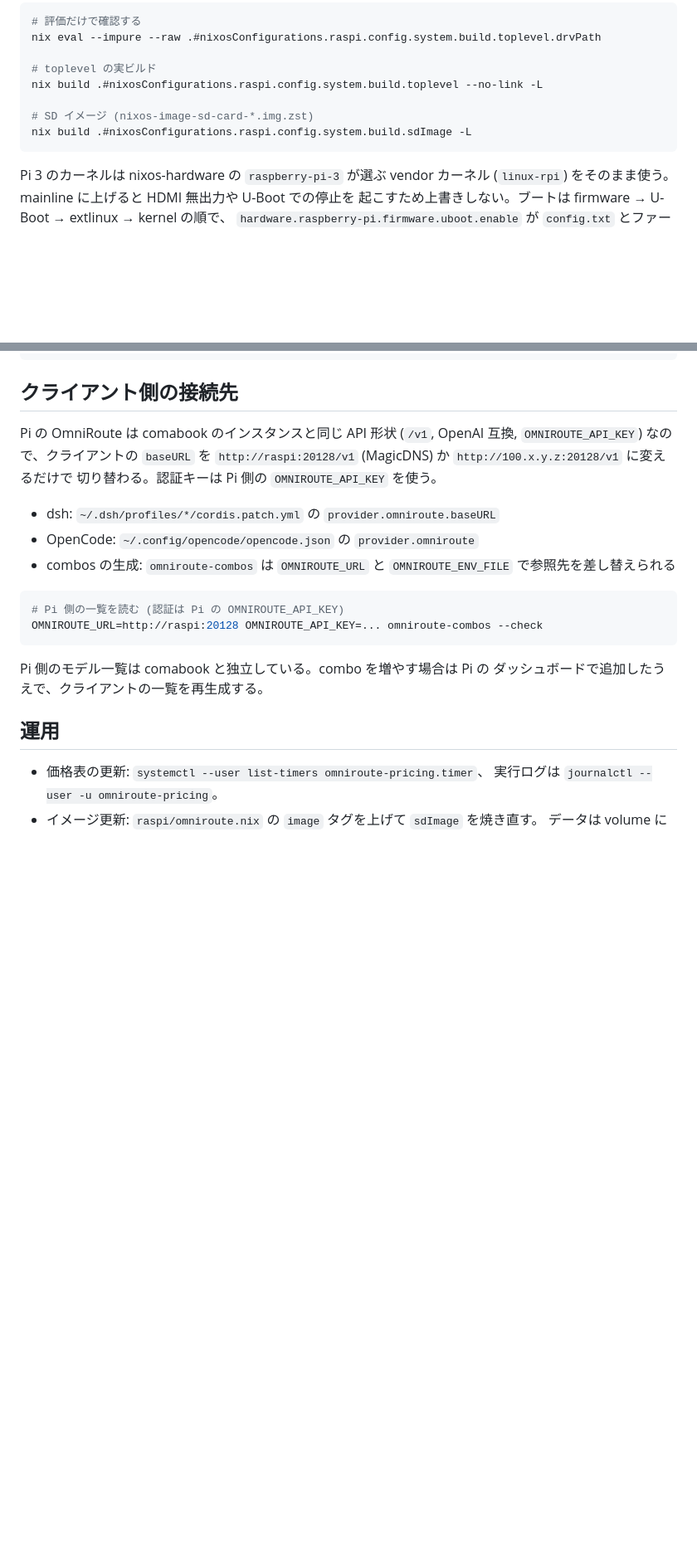
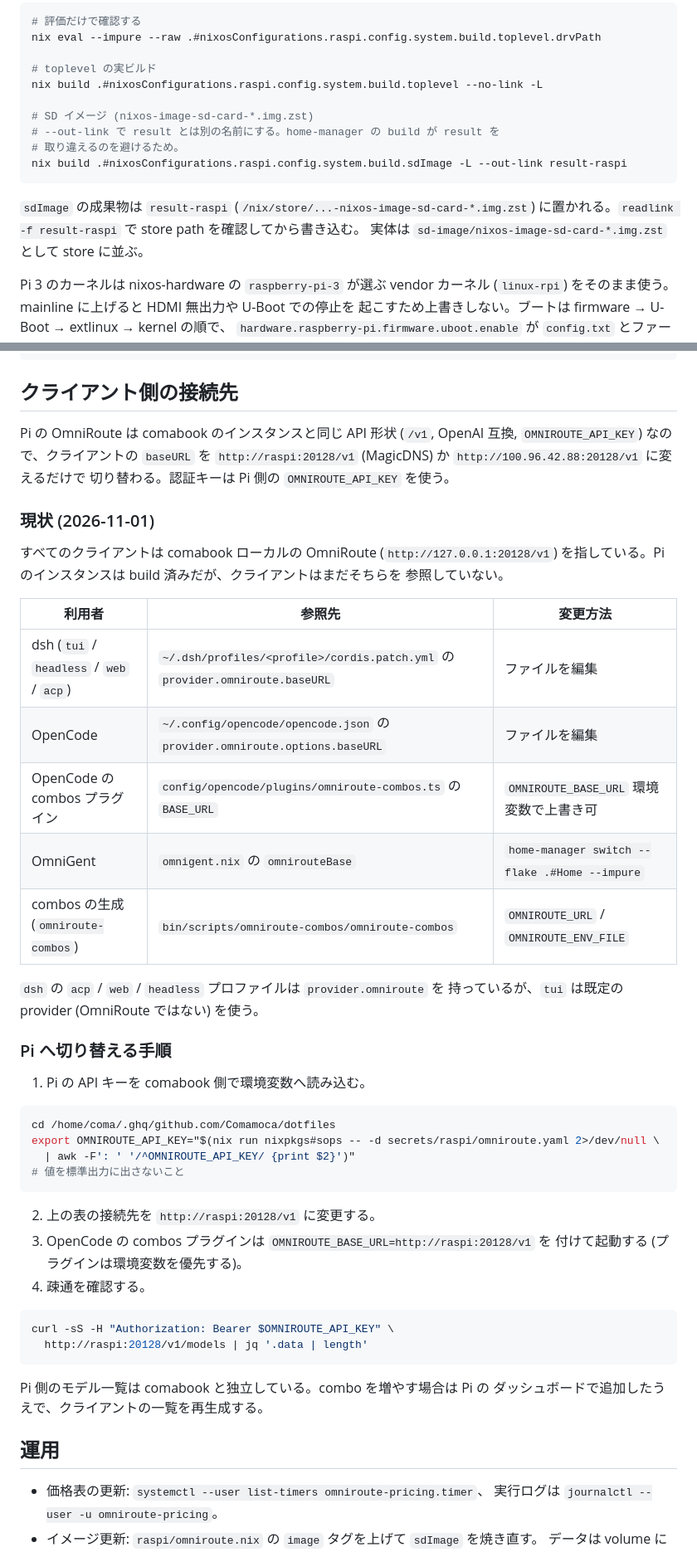
Before and after one commit to Comamoca/dotfiles, a Markdown page: docs/raspi-omniroute.md, 2 parts joined by grey strips. Shown at 83% size. GitHub-like rendering; blank space fills up the shorter version.

Commit message:
docs(raspi): SD イメージの出力リンクを result-raspi にし、SSH 認証と切替手順を追記する

````diff
--- a/docs/raspi-omniroute.md
+++ b/docs/raspi-omniroute.md
@@ -33,8 +33,14 @@ nix eval --impure --raw .#nixosConfigurations.raspi.config.system.build.toplevel
 nix build .#nixosConfigurations.raspi.config.system.build.toplevel --no-link -L
 
 # SD イメージ (nixos-image-sd-card-*.img.zst)
-nix build .#nixosConfigurations.raspi.config.system.build.sdImage -L
+# --out-link で result とは別の名前にする。home-manager の build が result を
+# 取り違えるのを避けるため。
+nix build .#nixosConfigurations.raspi.config.system.build.sdImage -L --out-link result-raspi
 ```
+
+`sdImage` の成果物は `result-raspi` (`/nix/store/...-nixos-image-sd-card-*.img.zst`)
+に置かれる。`readlink -f result-raspi` で store path を確認してから書き込む。
+実体は `sd-image/nixos-image-sd-card-*.img.zst` として store に並ぶ。
 
 Pi 3 のカーネルは nixos-hardware の `raspberry-pi-3` が選ぶ vendor カーネル
 (`linux-rpi`) をそのまま使う。mainline に上げると HDMI 無出力や U-Boot での停止を
@@ -117,17 +161,45 @@ curl -sS -H "Authorization: Bearer $OMNIROUTE_API_KEY" \
 
 Pi の OmniRoute は comabook のインスタンスと同じ API 形状 (`/v1`,
 OpenAI 互換, `OMNIROUTE_API_KEY`) なので、クライアントの `baseURL` を
-`http://raspi:20128/v1` (MagicDNS) か `http://100.x.y.z:20128/v1` に変えるだけで
+`http://raspi:20128/v1` (MagicDNS) か `http://100.96.42.88:20128/v1` に変えるだけで
 切り替わる。認証キーは Pi 側の `OMNIROUTE_API_KEY` を使う。
 
-- dsh: `~/.dsh/profiles/*/cordis.patch.yml` の `provider.omniroute.baseURL`
-- OpenCode: `~/.config/opencode/opencode.json` の `provider.omniroute`
-- combos の生成: `omniroute-combos` は `OMNIROUTE_URL` と
-  `OMNIROUTE_ENV_FILE` で参照先を差し替えられる
+### 現状 (2026-11-01)
+
+すべてのクライアントは comabook ローカルの OmniRoute (`http://127.0.0.1:20128/v1`)
+を指している。Pi のインスタンスは build 済みだが、クライアントはまだそちらを
+参照していない。
+
+| 利用者 | 参照先 | 変更方法 |
+| --- | --- | --- |
+| dsh (`tui` / `headless` / `web` / `acp`) | `~/.dsh/profiles/<profile>/cordis.patch.yml` の `provider.omniroute.baseURL` | ファイルを編集 |
+| OpenCode | `~/.config/opencode/opencode.json` の `provider.omniroute.options.baseURL` | ファイルを編集 |
+| OpenCode の combos プラグイン | `config/opencode/plugins/omniroute-combos.ts` の `BASE_URL` | `OMNIROUTE_BASE_URL` 環境変数で上書き可 |
+| OmniGent | `omnigent.nix` の `omnirouteBase` | `home-manager switch --flake .#Home --impure` |
+| combos の生成 (`omniroute-combos`) | `bin/scripts/omniroute-combos/omniroute-combos` | `OMNIROUTE_URL` / `OMNIROUTE_ENV_FILE` |
+
+`dsh` の `acp` / `web` / `headless` プロファイルは `provider.omniroute` を
+持っているが、`tui` は既定の provider (OmniRoute ではない) を使う。
+
+### Pi へ切り替える手順
+
+1. Pi の API キーを comabook 側で環境変数へ読み込む。
 
 ```bash
-# Pi 側の一覧を読む (認証は Pi の OMNIROUTE_API_KEY)
-OMNIROUTE_URL=http://raspi:20128 OMNIROUTE_API_KEY=... omniroute-combos --check
+cd /home/coma/.ghq/github.com/Comamoca/dotfiles
+export OMNIROUTE_API_KEY="$(nix run nixpkgs#sops -- -d secrets/raspi/omniroute.yaml 2>/dev/null \
+  | awk -F': ' '/^OMNIROUTE_API_KEY/ {print $2}')"
+# 値を標準出力に出さないこと
+```
+
+2. 上の表の接続先を `http://raspi:20128/v1` に変更する。
+3. OpenCode の combos プラグインは `OMNIROUTE_BASE_URL=http://raspi:20128/v1` を
+   付けて起動する (プラグインは環境変数を優先する)。
+4. 疎通を確認する。
+
+```bash
+curl -sS -H "Authorization: Bearer $OMNIROUTE_API_KEY" \
+  http://raspi:20128/v1/models | jq '.data | length'
 ```
 
 Pi 側のモデル一覧は comabook と独立している。combo を増やす場合は Pi の
````
Also changed, not shown: other parts of docs/raspi-omniroute.md (+65 -3 lines).
